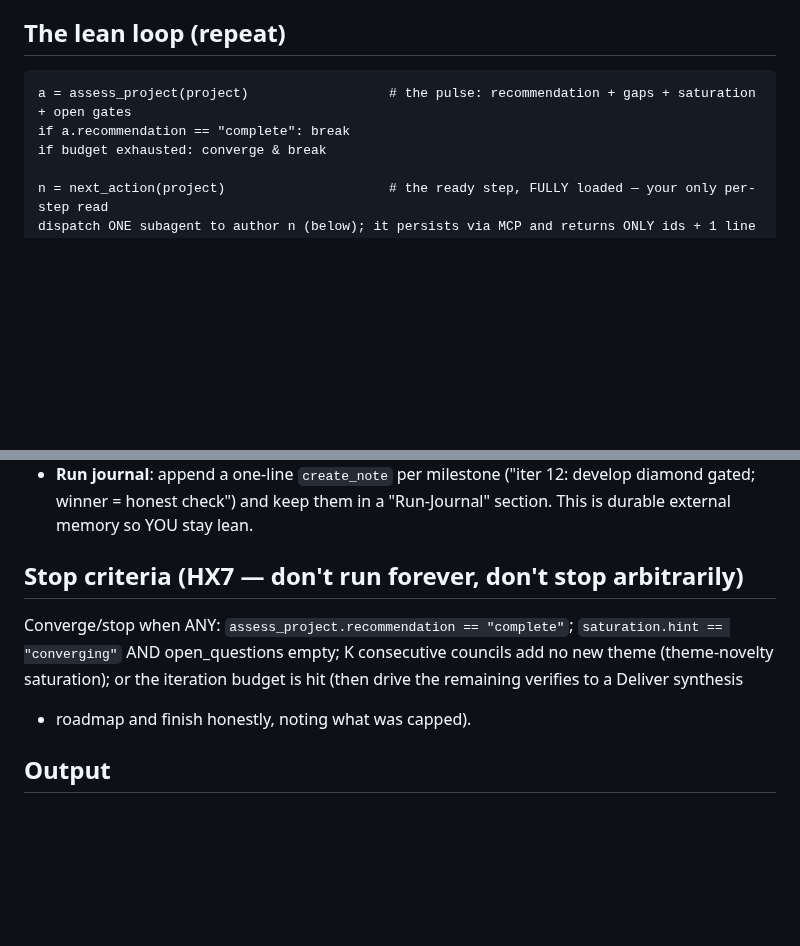
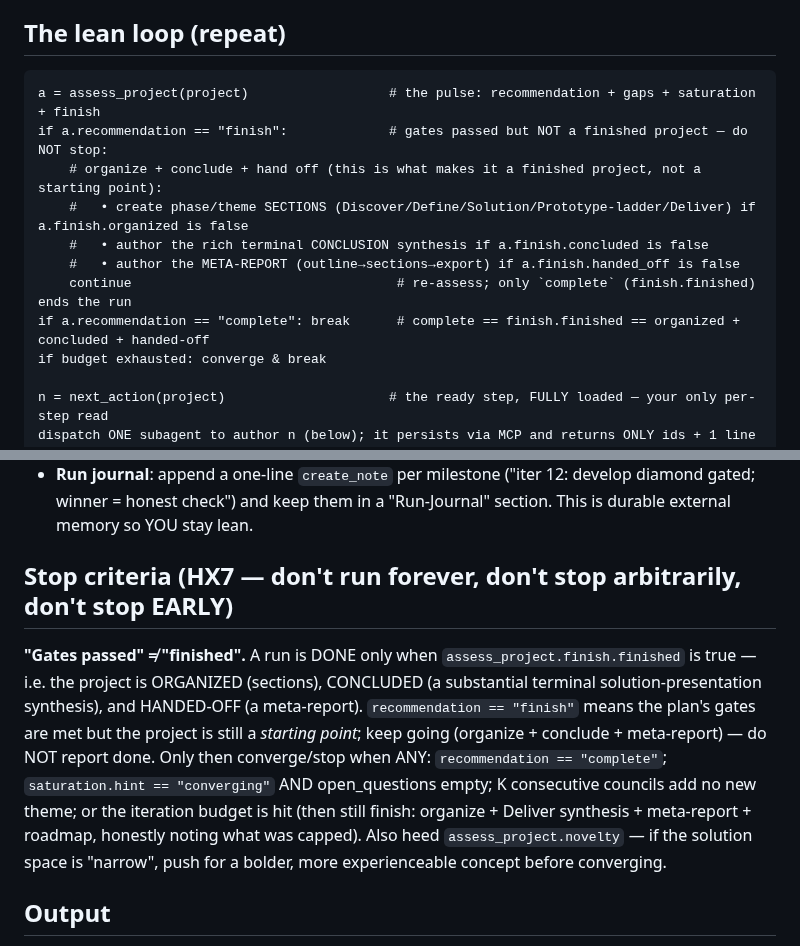
Before and after one commit to jhoetter/persona-council, a Markdown page: claude-skills/autonomous-research-run/SKILL.md, 2 parts joined by grey strips. GitHub-like rendering; blank space fills up the shorter version.

Commit message:
docs(skill): autonomous-run honors the FINISH gate — done != gates passed
The loop now treats recommendation=='finish' as "keep going": organize (sections)
+ author the terminal conclusion + the meta-report before reporting done; only
finish.finished (organized + concluded + handed-off) ends the run. Also heed the
novelty signal (push past a narrow solution space). Stops runs ending at a
"good starting point".

Co-Authored-By: Claude Opus 4.8 (1M context) <noreply@anthropic.com>

````diff
--- a/claude-skills/autonomous-research-run/SKILL.md
+++ b/claude-skills/autonomous-research-run/SKILL.md
@@ -22,8 +22,14 @@ You almost never read a full council/synthesis yourself — you steer from `asse
 
 ## The lean loop (repeat)
 ```
-a = assess_project(project)                  # the pulse: recommendation + gaps + saturation + open gates
-if a.recommendation == "complete": break
+a = assess_project(project)                  # the pulse: recommendation + gaps + saturation + finish
+if a.recommendation == "finish":             # gates passed but NOT a finished project — do NOT stop:
+    # organize + conclude + hand off (this is what makes it a finished project, not a starting point):
+    #   • create phase/theme SECTIONS (Discover/Define/Solution/Prototype-ladder/Deliver) if a.finish.organized is false
+    #   • author the rich terminal CONCLUSION synthesis if a.finish.concluded is false
+    #   • author the META-REPORT (outline→sections→export) if a.finish.handed_off is false
+    continue                                  # re-assess; only `complete` (finish.finished) ends the run
+if a.recommendation == "complete": break      # complete == finish.finished == organized + concluded + handed-off
 if budget exhausted: converge & break
 
 n = next_action(project)                     # the ready step, FULLY loaded — your only per-step read
@@ -59,11 +65,16 @@ Authoring per bucket (always a SUBAGENT, grounded in `n`):
   winner = honest check") and keep them in a "Run-Journal" section. This is durable external memory
   so YOU stay lean.
 
-## Stop criteria (HX7 — don't run forever, don't stop arbitrarily)
-Converge/stop when ANY: `assess_project.recommendation == "complete"`; `saturation.hint ==
-"converging"` AND open_questions empty; K consecutive councils add no new theme (theme-novelty
-saturation); or the iteration budget is hit (then drive the remaining verifies to a Deliver synthesis
-+ roadmap and finish honestly, noting what was capped).
+## Stop criteria (HX7 — don't run forever, don't stop arbitrarily, don't stop EARLY)
+**"Gates passed" ≠ "finished".** A run is DONE only when `assess_project.finish.finished` is true —
+i.e. the project is ORGANIZED (sections), CONCLUDED (a substantial terminal solution-presentation
+synthesis), and HANDED-OFF (a meta-report). `recommendation == "finish"` means the plan's gates are
+met but the project is still a *starting point*; keep going (organize + conclude + meta-report) — do
+NOT report done. Only then converge/stop when ANY: `recommendation == "complete"`; `saturation.hint ==
+"converging"` AND open_questions empty; K consecutive councils add no new theme; or the iteration
+budget is hit (then still finish: organize + Deliver synthesis + meta-report + roadmap, honestly noting
+what was capped). Also heed `assess_project.novelty` — if the solution space is "narrow", push for a
+bolder, more experienceable concept before converging.
 
 ## Output
 `export_plan_md` (the analyze→act→verify log) + the section overlays (themes + phases) + the Deliver
````
